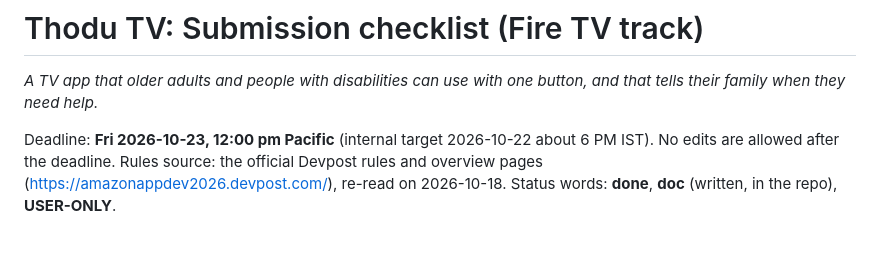
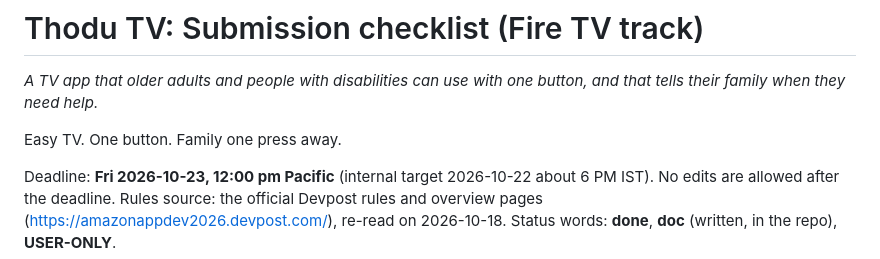
Before and after one commit to survivepathuri/thodu-tv, a Markdown page: submission.md, the part around the change. Rendered like a GitHub page; blank space fills up the shorter version.

```diff
--- a/submission.md
+++ b/submission.md
@@ -1,5 +1,7 @@
 # Thodu TV: Submission checklist (Fire TV track)
 *A TV app that older adults and people with disabilities can use with one button, and that tells their family when they need help.*
+
+Easy TV. One button. Family one press away.
 
 Deadline: **Fri 2026-10-23, 12:00 pm Pacific** (internal target 2026-10-22 about 6 PM IST). No edits are allowed after the deadline. Rules source: the official Devpost rules and overview pages (https://amazonappdev2026.devpost.com/), re-read on 2026-10-18. Status words: **done**, **doc** (written, in the repo), **USER-ONLY**.
 
```
Also changed, not shown: docs/JUDGES.md (+2 -0 lines).
